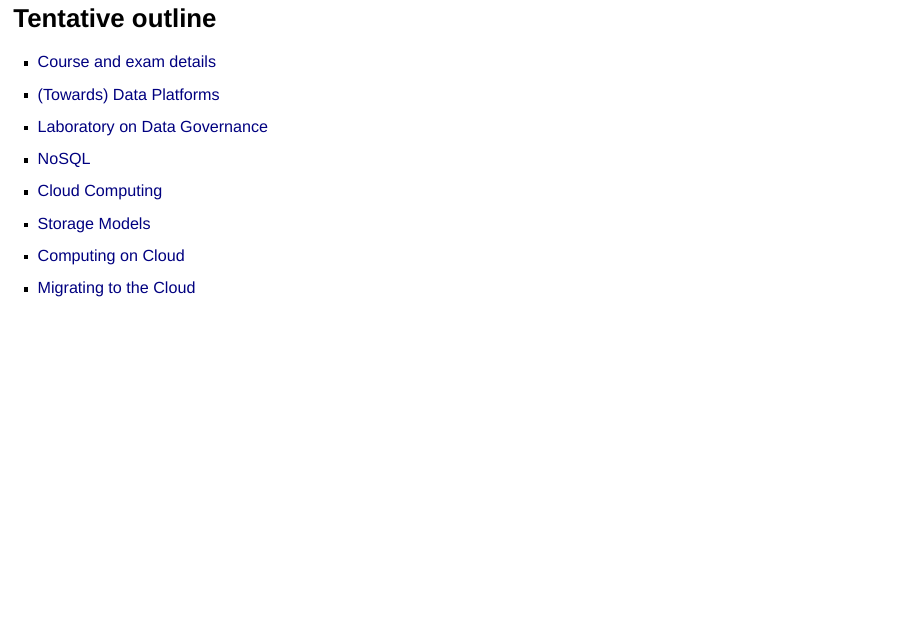
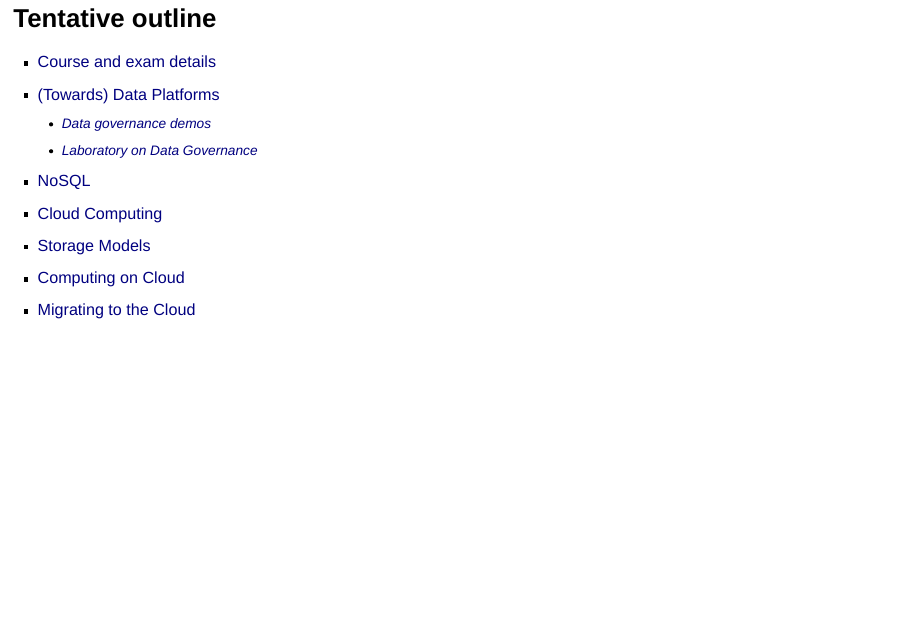
Before and after one commit to w4bo/AA2627-unibo-bdcp, a Quarto document (slides/00-intro.qmd): page 14 of 15. Rendered offline with R 4.5, knitr and Pandoc in place of Quarto, with nearby package versions; drawn as Slidy slides in place of the format the file asks for.

Commit message:
fix: intro

```diff
--- a/slides/00-intro.qmd
+++ b/slides/00-intro.qmd
@@ -222,7 +222,8 @@ Rule of thumb
 
 - [Course and exam details](00-intro)
 - [(Towards) Data Platforms](01-dataplatforms)
-- [Laboratory on Data Governance](02-integratedlab)
+  - [Data governance demos](https://github.com/w4bo/data-governance-demo/)
+  - [Laboratory on Data Governance](02-integratedlab)
 - [NoSQL](03-nosql)
 - [Cloud Computing](04-cloudcomputing)
 - [Storage Models](06-storage)
```
